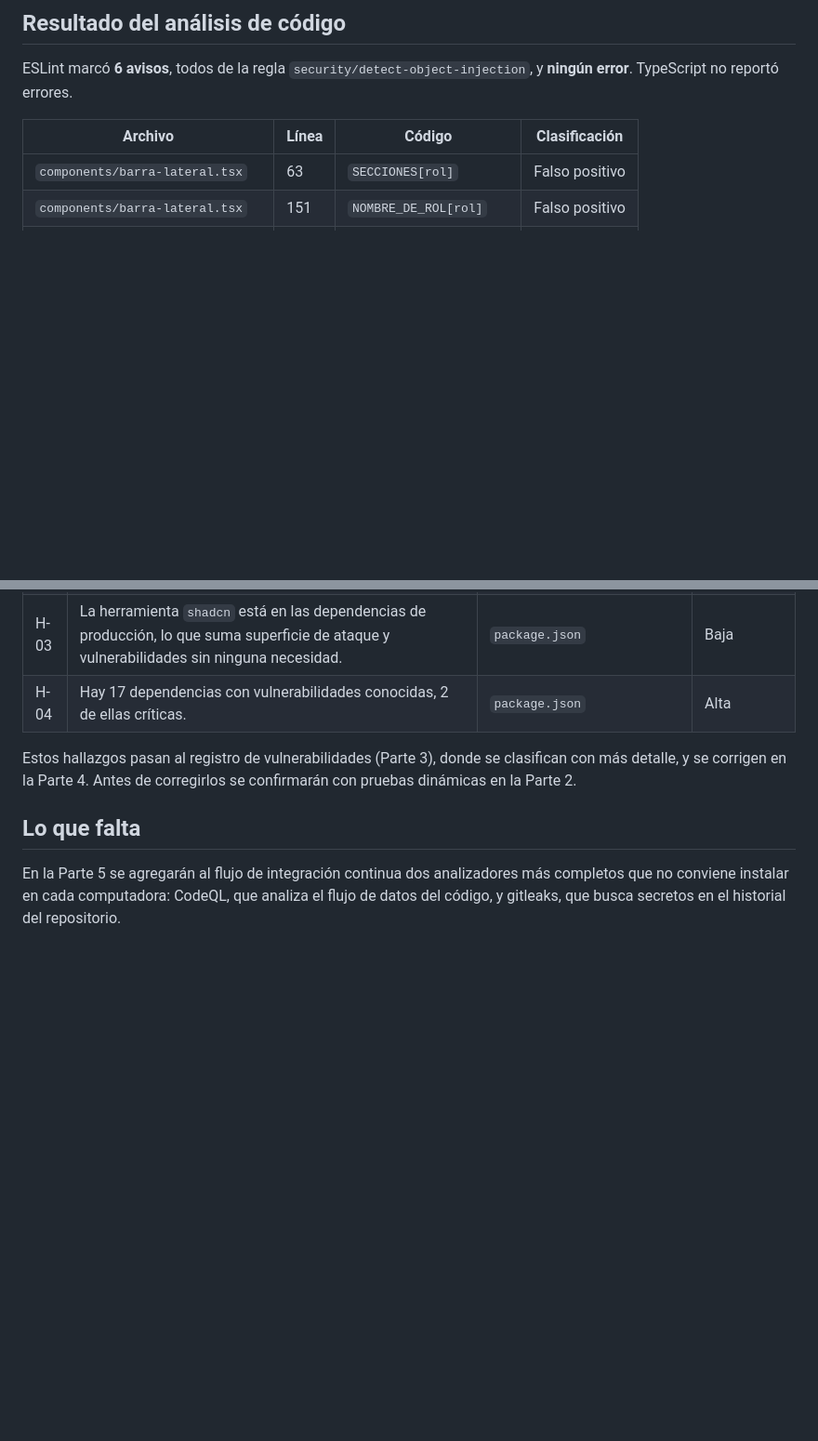
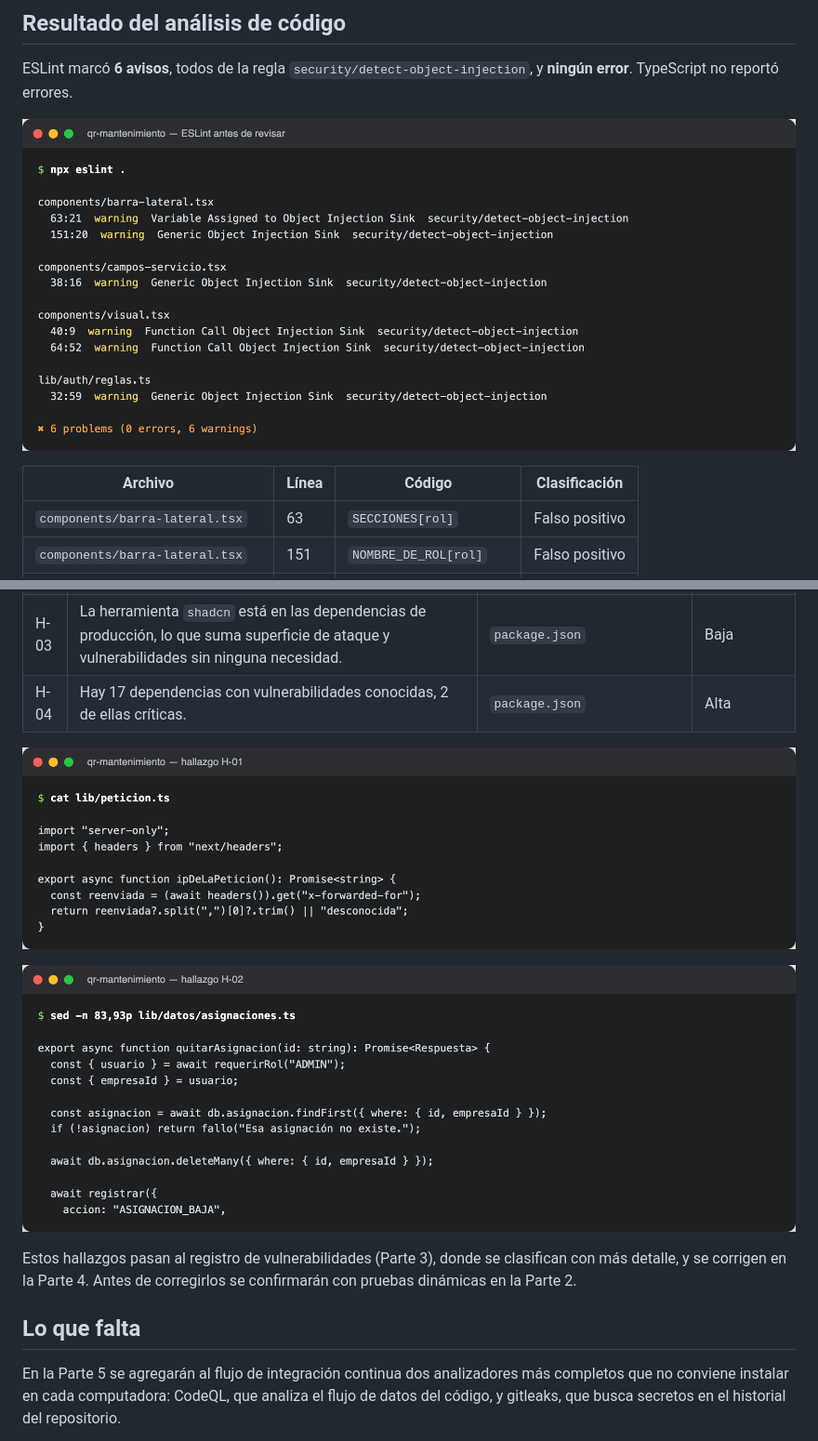
Before and after one commit to betaup/qr-mantenimiento, a Markdown page: docs/seguridad/01-analisis-estatico.md, 2 parts joined by grey strips. Shown at 93% size. Drawn GitHub-style; pictures changed too: docs/seguridad/img/p1-eslint-inicial.png (added), docs/seguridad/img/p1-h01-ip.png (added), docs/seguridad/img/p1-h02-asignaciones.png (added); blank space fills up the shorter version.

```diff
--- a/docs/seguridad/01-analisis-estatico.md
+++ b/docs/seguridad/01-analisis-estatico.md
@@ -25,6 +25,8 @@ npm audit --omit=dev
 
 ESLint marcó **6 avisos**, todos de la regla `security/detect-object-injection`, y **ningún error**. TypeScript no reportó errores.
 
+![ESLint antes de revisar](img/p1-eslint-inicial.png)
+
 | Archivo | Línea | Código | Clasificación |
 | --- | --- | --- | --- |
 | `components/barra-lateral.tsx` | 63 | `SECCIONES[rol]` | Falso positivo |
@@ -66,6 +74,10 @@ Observaciones:
 | H-03 | La herramienta `shadcn` está en las dependencias de producción, lo que suma superficie de ataque y vulnerabilidades sin ninguna necesidad. | `package.json` | Baja |
 | H-04 | Hay 17 dependencias con vulnerabilidades conocidas, 2 de ellas críticas. | `package.json` | Alta |
 
+![Hallazgo H-01](img/p1-h01-ip.png)
+
+![Hallazgo H-02](img/p1-h02-asignaciones.png)
+
 Estos hallazgos pasan al registro de vulnerabilidades (Parte 3), donde se clasifican con más detalle, y se corrigen en la Parte 4. Antes de corregirlos se confirmarán con pruebas dinámicas en la Parte 2.
 
 ## Lo que falta
```
Also changed, not shown: other parts of docs/seguridad/01-analisis-estatico.md (+6 -0 lines), docs/seguridad/img/p1-eslint-final.png (added), docs/seguridad/img/p1-npm-audit-produccion.png (added), docs/seguridad/img/p1-npm-audit.png (added), 3 other files.
